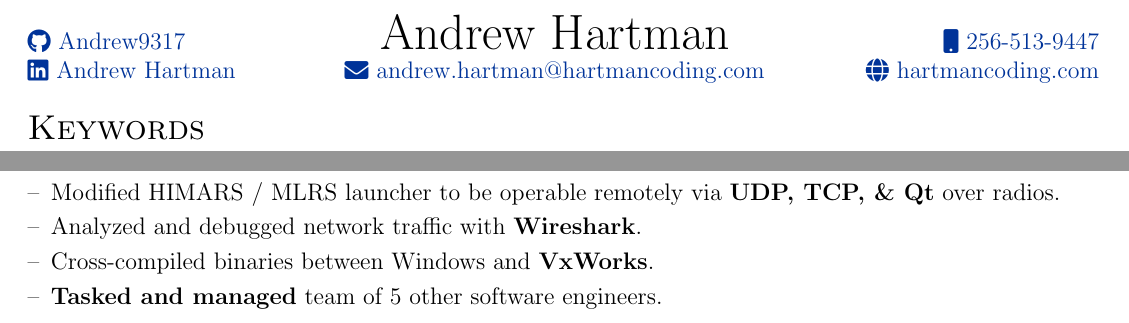
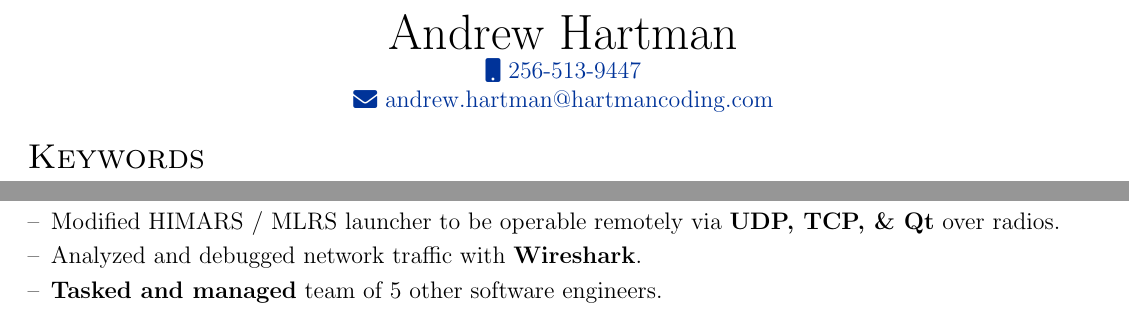
Before and after one commit to Andrew9317/resume, a LaTeX CV (cv.tex): two parts of page 1 of 2, joined at a grey line, cut so that both start at the same text. Compiled offline with pdfLaTeX.

Commit message:
adjust header

```diff
--- a/cv.tex
+++ b/cv.tex
@@ -86,13 +86,10 @@
 %	TITLE
 %----------------------------------------------------------------------------------------
 
-\begin{tabularx}{\linewidth}{ @{}l C r@{} }
-\href{https://github.com/Andrew9317}{\raisebox{-0.05\height}\faGithub \ Andrew9317} &
-\Huge{Andrew Hartman}\ &
+\begin{tabularx}{\linewidth}{C}
+\Huge{Andrew Hartman}\\
 \href{tel:+12565139447}{\raisebox{-0.05\height}\faMobile \ 256-513-9447} \\
-\href{https://www.linkedin.com/in/andrew-hartman-4680a9203/}{\raisebox{-0.05\height}\faLinkedin\ Andrew Hartman} \ &
-\href{mailto:andrew.hartman@hartmancoding.com}{\raisebox{-0.05\height}\faEnvelope \ andrew.hartman@hartmancoding.com} \ &
-\href{https://hartmancoding.com}{\raisebox{-0.05\height}\faGlobe \ hartmancoding.com} \\
+\href{mailto:andrew.hartman@hartmancoding.com}{\raisebox{-0.05\height}\faEnvelope \ andrew.hartman@hartmancoding.com} \\
 \end{tabularx}
 
 %----------------------------------------------------------------------------------------
@@ -190,7 +187,6 @@
         \begin{itemize}[nosep,after=\strut, leftmargin=1em, itemsep=3pt]
             \item[--] Modified HIMARS / MLRS launcher to be operable remotely via \textbf{UDP, TCP, \& Qt} over radios.
             \item[--] Analyzed and debugged network traffic with \textbf{Wireshark}.
-            \item[--] Cross-compiled binaries between Windows and \textbf{VxWorks}.
             \item[--] \textbf{Tasked and managed} team of 5 other software engineers.
         \end{itemize}
         \end{minipage}
```
